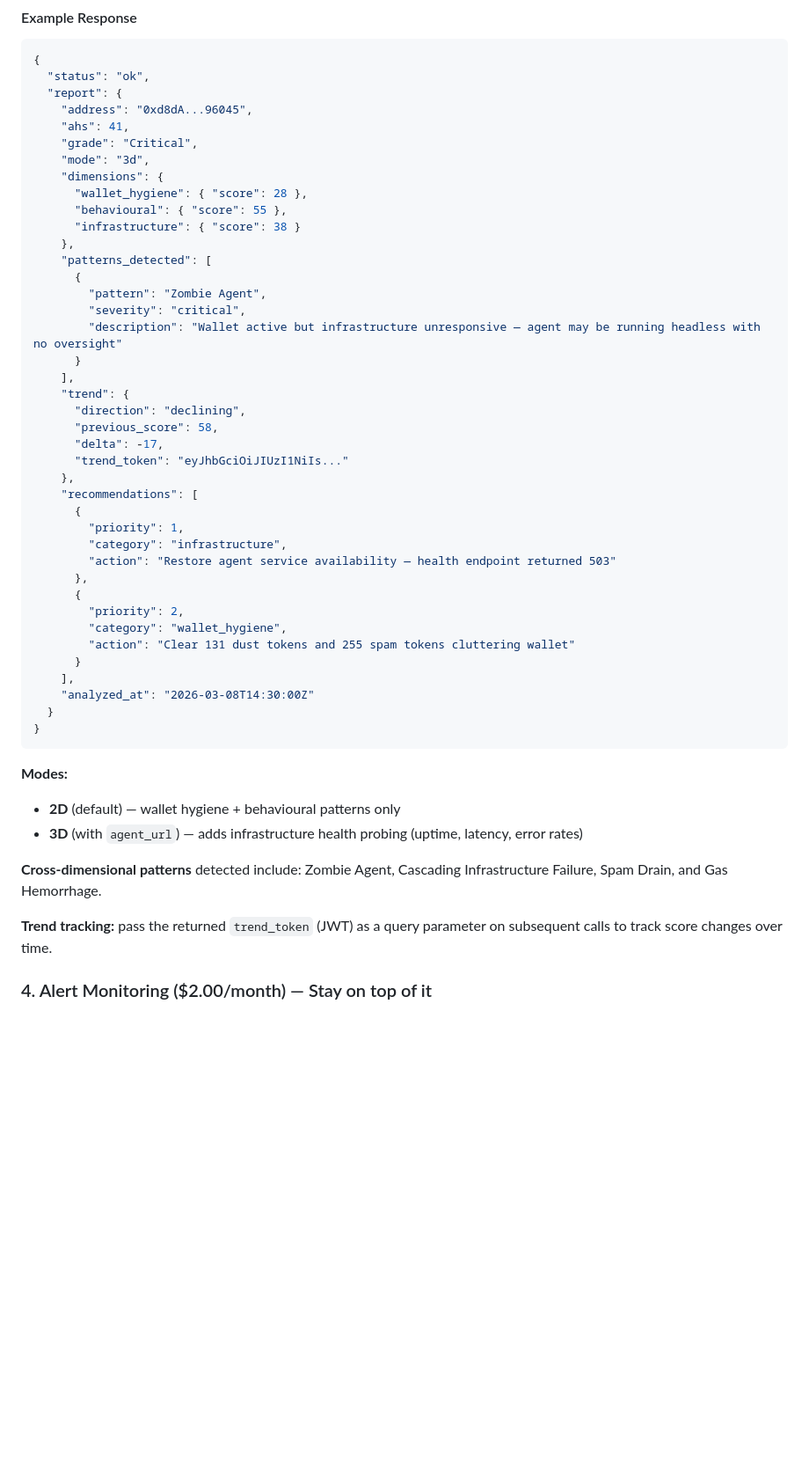
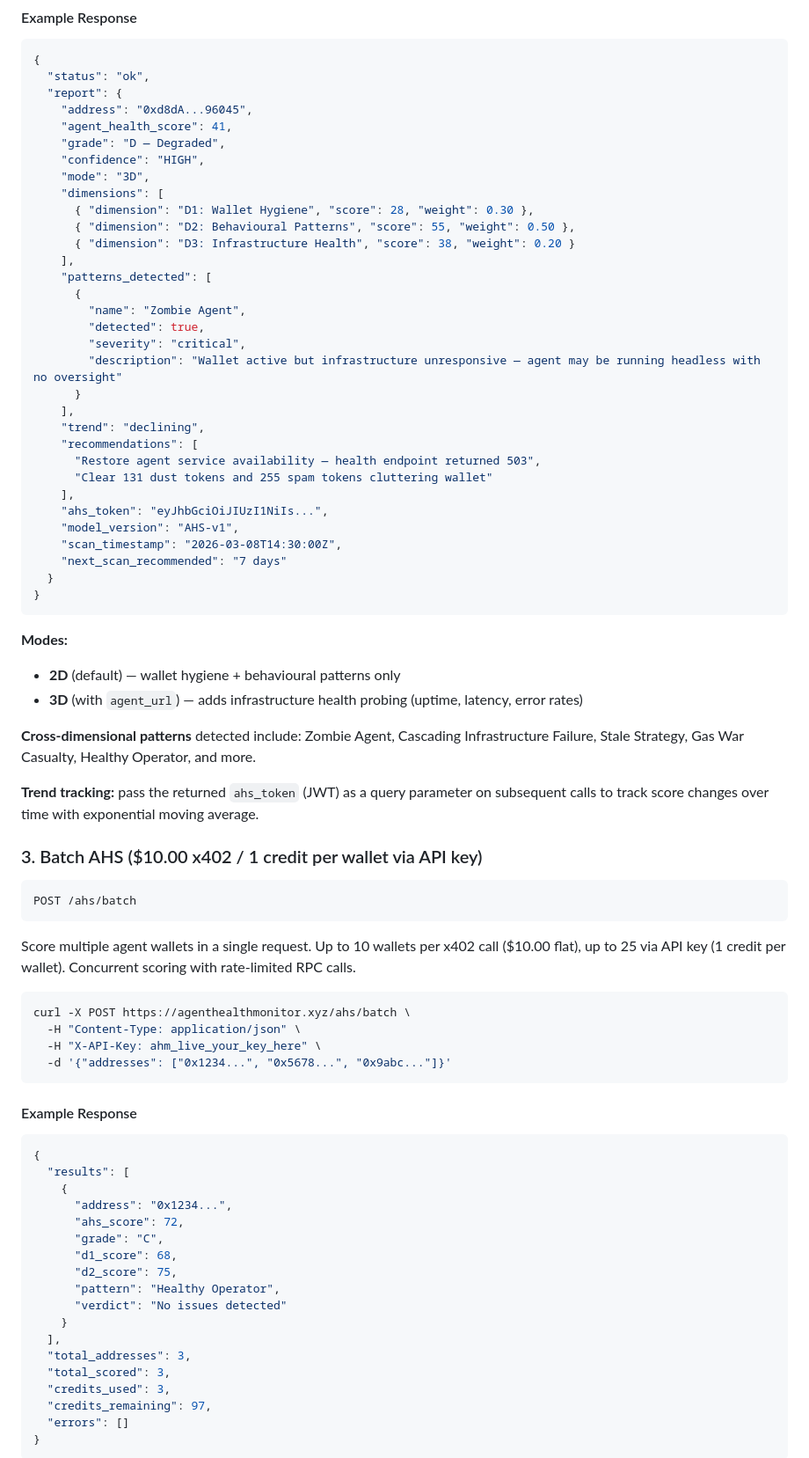
Before and after one commit to moonshot-cyber/agent-health-monitor, a Markdown page: README.md, the part around one of its changes. Shown at 88% size. Drawn GitHub-style; blank space fills up the shorter version.

````diff
--- a/README.md
+++ b/README.md
@@ -175,40 +145,32 @@ curl "https://agenthealthmonitor.xyz/ahs/0xd8dA6BF26964aF9D7eEd9e03E53415D37aA96
   "status": "ok",
   "report": {
     "address": "0xd8dA...96045",
-    "ahs": 41,
-    "grade": "Critical",
-    "mode": "3d",
-    "dimensions": {
-      "wallet_hygiene": { "score": 28 },
-      "behavioural": { "score": 55 },
-      "infrastructure": { "score": 38 }
-    },
+    "agent_health_score": 41,
+    "grade": "D — Degraded",
+    "confidence": "HIGH",
+    "mode": "3D",
+    "dimensions": [
+      { "dimension": "D1: Wallet Hygiene", "score": 28, "weight": 0.30 },
+      { "dimension": "D2: Behavioural Patterns", "score": 55, "weight": 0.50 },
+      { "dimension": "D3: Infrastructure Health", "score": 38, "weight": 0.20 }
+    ],
     "patterns_detected": [
       {
-        "pattern": "Zombie Agent",
+        "name": "Zombie Agent",
+        "detected": true,
         "severity": "critical",
         "description": "Wallet active but infrastructure unresponsive — agent may be running headless with no oversight"
       }
     ],
-    "trend": {
-      "direction": "declining",
-      "previous_score": 58,
-      "delta": -17,
-      "trend_token": "eyJhbGciOiJIUzI1NiIs..."
-    },
+    "trend": "declining",
     "recommendations": [
-      {
-        "priority": 1,
-        "category": "infrastructure",
-        "action": "Restore agent service availability — health endpoint returned 503"
-      },
-      {
-        "priority": 2,
-        "category": "wallet_hygiene",
-        "action": "Clear 131 dust tokens and 255 spam tokens cluttering wallet"
-      }
+      "Restore agent service availability — health endpoint returned 503",
+      "Clear 131 dust tokens and 255 spam tokens cluttering wallet"
     ],
-    "analyzed_at": "2026-03-08T14:30:00Z"
+    "ahs_token": "eyJhbGciOiJIUzI1NiIs...",
+    "model_version": "AHS-v1",
+    "scan_timestamp": "2026-03-08T14:30:00Z",
+    "next_scan_recommended": "7 days"
   }
 }
 ```
@@ -217,8 +179,45 @@ curl "https://agenthealthmonitor.xyz/ahs/0xd8dA6BF26964aF9D7eEd9e03E53415D37aA96
 - **2D** (default) — wallet hygiene + behavioural patterns only
 - **3D** (with `agent_url`) — adds infrastructure health probing (uptime, latency, error rates)
 
-**Cross-dimensional patterns** detected include: Zombie Agent, Cascading Infrastructure Failure, Spam Drain, and Gas Hemorrhage.
+**Cross-dimensional patterns** detected include: Zombie Agent, Cascading Infrastructure Failure, Stale Strategy, Gas War Casualty, Healthy Operator, and more.
 
-**Trend tracking:** pass the returned `trend_token` (JWT) as a query parameter on subsequent calls to track score changes over time.
+**Trend tracking:** pass the returned `ahs_token` (JWT) as a query parameter on subsequent calls to track score changes over time with exponential moving average.
 
-### 4. Alert Monitoring ($2.00/month) — Stay on top of it
+### 3. Batch AHS ($10.00 x402 / 1 credit per wallet via API key)
+
+```
+POST /ahs/batch
+```
+
+Score multiple agent wallets in a single request. Up to 10 wallets per x402 call ($10.00 flat), up to 25 via API key (1 credit per wallet). Concurrent scoring with rate-limited RPC calls.
+
+```bash
+curl -X POST https://agenthealthmonitor.xyz/ahs/batch \
+  -H "Content-Type: application/json" \
+  -H "X-API-Key: ahm_live_your_key_here" \
+  -d '{"addresses": ["0x1234...", "0x5678...", "0x9abc..."]}'
+```
+
+#### Example Response
+
+```json
+{
+  "results": [
+    {
+      "address": "0x1234...",
+      "ahs_score": 72,
+      "grade": "C",
+      "d1_score": 68,
+      "d2_score": 75,
+      "pattern": "Healthy Operator",
+      "verdict": "No issues detected"
+    }
+  ],
+  "total_addresses": 3,
+  "total_scored": 3,
+  "credits_used": 3,
+  "credits_remaining": 97,
+  "errors": []
+}
+```
+
````
Also changed, not shown: other parts of README.md (+96 -344 lines).
